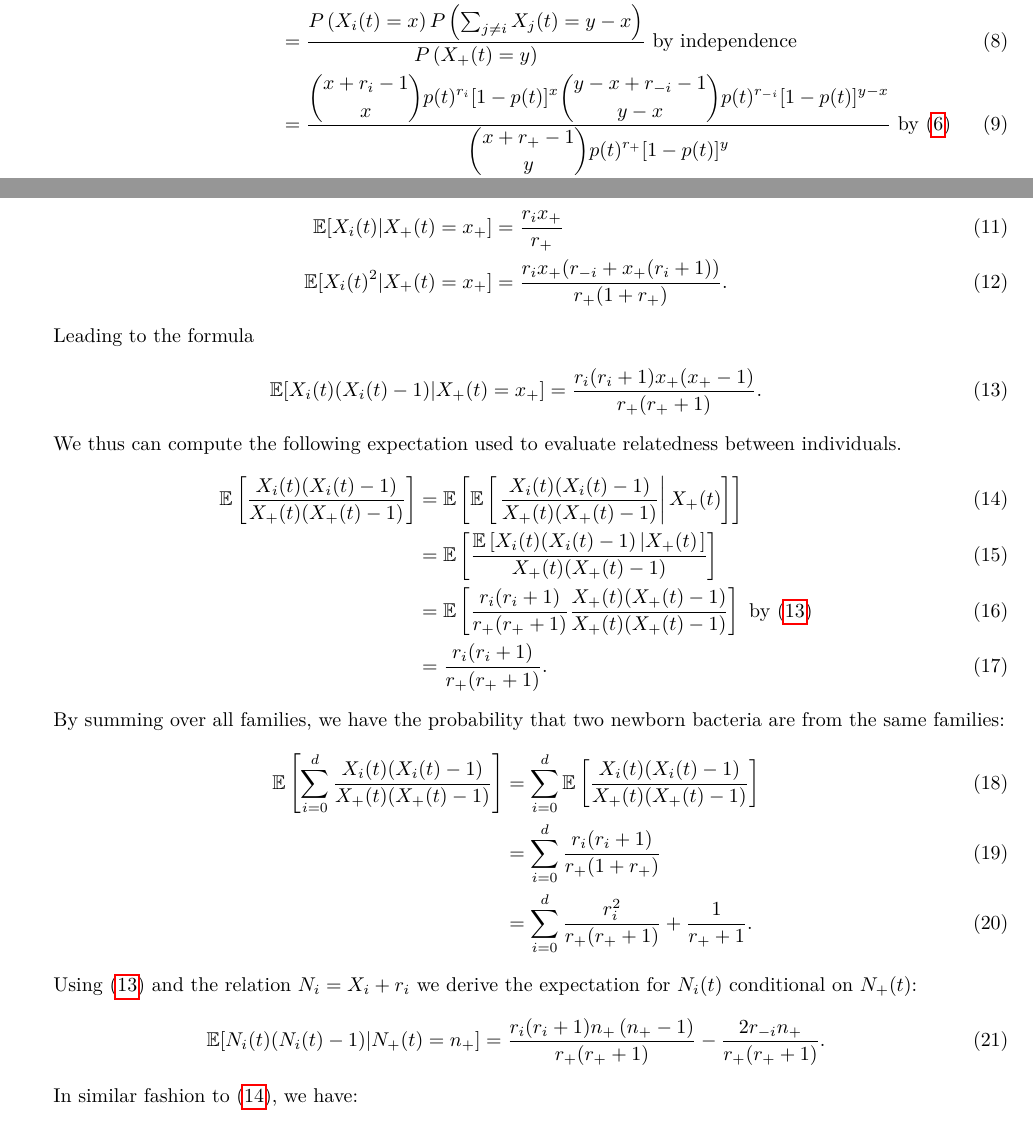
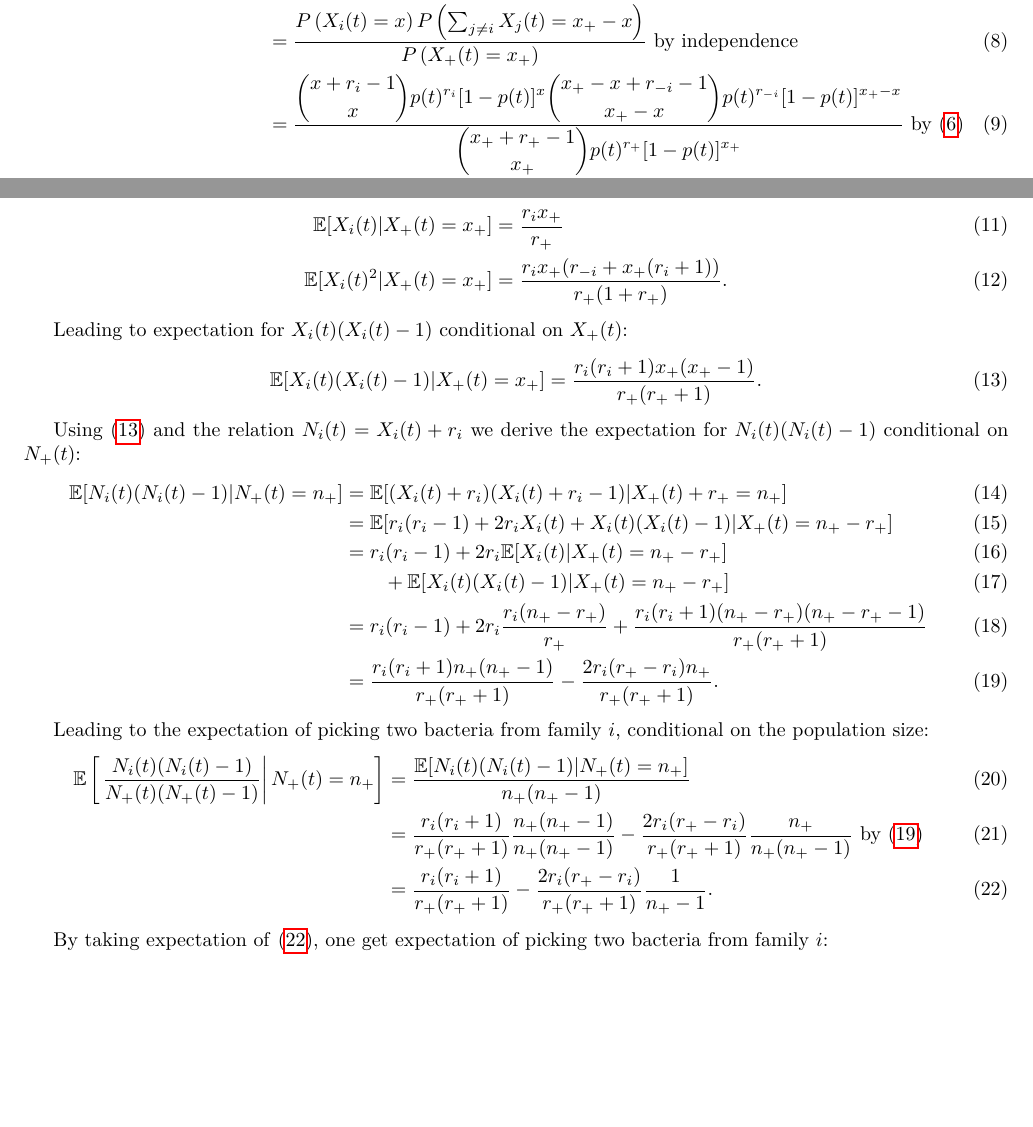
Before and after one commit to ThibaultLatrille/ISEM_M1_Report, a LaTeX document (Latrille_Thibault_Report.tex): two parts of pages 2 and 3 of 4, joined at a grey line, cut so that both start at the same text, the shorter picture padded with empty space. Compiled offline with pdfLaTeX.

Commit message:
Corrected analytical formula, seems ok with simulations so far

```diff
--- a/Latrille_Thibault_Report.tex
+++ b/Latrille_Thibault_Report.tex
@@ -96,10 +96,10 @@ Let $X_i(t) \sim \textrm{NB}(r_i,p(t))$ for $1 \leq i \leq d$, and denote $X_+(t
 Let $(x,x_+) \in \mathbb{N}_+^2$ such that $0 \leq x \leq x_+$. And denote $ \displaystyle r_{-i}=\sum_{j \neq i} r_j=r_+-r_i$, then
 
 \begin{align}
-P( X_i(t)=x \vert X_+(t)=x_+ ) &=\dfrac{P\left( X_i(t)=x \cap \sum_{j \neq i} X_i(t)=y-x \right)}{P\left(X_+(t)=y\right)} \text{ by Bayes formula}\\
- &=\dfrac{P\left(X_i(t)=x\right) P\left(\sum_{j \neq i} X_j(t)=y-x\right)}{P\left(X_+(t)=y\right)} \text{ by independence}\\
- &=\dfrac{\displaystyle \binom{x+r_i-1}{x} p(t)^{r_i} [1-p(t)]^{x} \binom{y-x+r_{-i}-1}{y-x} p(t)^{r_{-i}} [1-p(t)]^{y-x} }{\displaystyle \binom{x+r_+ -1}{y} p(t)^{r_+ } [1-p(t)]^{y}} \text{ by \eqref{sumNB}} \\
- &=\dfrac{\displaystyle \binom{x+r_i-1}{x} \binom{y-x+r_{-i}-1}{y-x}}{\displaystyle \binom{x+r_+ -1}{y}}.
+P( X_i(t)=x \vert X_+(t)=x_+ ) &=\dfrac{P\left( X_i(t)=x \cap \sum_{j \neq i} X_i(t)=x_+-x \right)}{P\left(X_+(t)=x_+\right)} \text{ by Bayes formula}\\
+ &=\dfrac{P\left(X_i(t)=x\right) P\left(\sum_{j \neq i} X_j(t)=x_+-x\right)}{P\left(X_+(t)=x_+\right)} \text{ by independence}\\
+ &=\dfrac{\displaystyle \binom{x+r_i-1}{x} p(t)^{r_i} [1-p(t)]^{x} \binom{x_+-x+r_{-i}-1}{x_+-x} p(t)^{r_{-i}} [1-p(t)]^{x_+-x} }{\displaystyle \binom{x_++r_+ -1}{x_+} p(t)^{r_+ } [1-p(t)]^{x_+}} \text{ by \eqref{sumNB}} \\
+ &=\dfrac{\displaystyle \binom{x+r_i-1}{x} \binom{x_+-x+r_{-i}-1}{x_+-x}}{\displaystyle \binom{x_+ +r_+ -1}{x_+}}.
 \end{align}
 
  Thus the distribution of $X_i(t)$ conditional on $ X_+(t)=x_+$ is of the negative hypergeometric form (\textit{reference needed}) and is independent of $p(t)$.
@@ -111,46 +111,40 @@ P( X_i(t)=x \vert X_+(t)=x_+ ) &=\dfrac{P\left( X_i(t)=x \cap \sum_{j \neq i} X_
 \mathbb{E} [ X_i(t)^2 \vert X_+(t)=x_+ ] &=\dfrac{r_i x_+ (r_{-i} +x_+ (r_i+1))}{r_+ (1+r_+ )}.
 \end{align}
 
-Leading to the formula
+Leading to expectation for $X_i(t)(X_i(t)-1)$ conditional on $X_+(t)$:
 \begin{equation}
  \mathbb{E} [ X_i(t)(X_i(t)-1) \vert X_+(t)=x_+ ] =\dfrac{r_i(r_i+1) x_+ ( x_+ -1 ) }{r_+ (r_+ +1 )}. \label{condexpX}
 \end{equation}
 
-We thus can compute the following expectation used to evaluate relatedness between individuals.
+Using \eqref{condexpX} and the relation $N_i(t)=X_i(t)+r_i$ we derive the expectation for $N_i(t)(N_i(t)-1)$ conditional on $N_+(t)$:
 \begin{align}
-\label{Rexp}
-\mathbb{E}\left[ \dfrac{X_i(t)(X_i(t)-1)}{X_+(t) (X_+(t)-1)} \right] &= \mathbb{E}\left[ \mathbb{E}\left[ \left. \dfrac{X_i(t)(X_i(t)-1)}{X_+(t) ( X_+(t)-1 ) } \right\vert X_+(t) \right] \right]\\
-&= \mathbb{E}\left[  \dfrac{\mathbb{E}\left[ X_i(t)(X_i(t)-1) \left\vert X_+(t) \right. \right] }{X_+(t) (X_+(t)-1 ) }  \right]\\
- &=\mathbb{E}\left[\dfrac{r_i(r_i+1)}{r_+ (r_+ +1)} \dfrac{X_+(t)( X_+(t)-1)}{X_+(t)( X_+(t)-1 ) } \right] \text{ by \eqref{condexpX}}\\
- &=\dfrac{r_i(r_i+1)}{r_+ (r_+ +1 )}.
+ \mathbb{E} [ N_i(t)(N_i(t)-1) \vert N_+(t)=n_+ ] &= \mathbb{E} [ ( X_i(t)+r_i)(X_i(t)+r_i -1) \vert X_+(t)+ r_+ = n_+ ] \\
+ &= \mathbb{E} [r_i(r_i-1) + 2r_i X_i(t) + X_i(t)(X_i(t)-1) \vert X_+(t)=n_+ - r_+ ]\\
+ &= r_i(r_i-1) + 2 r_i \mathbb{E} [ X_i(t) \vert X_+(t)=n_+ - r_+ ]\\
+ & \qquad + \mathbb{E} [X_i(t)(X_i(t)-1) \vert X_+(t)=n_+ - r_+ ]\\
+  &= r_i(r_i-1) + 2 r_i \dfrac{r_i (n_+ - r_+)}{r_+ } + \dfrac{r_i(r_i+1) (n_+ - r_+) ( n_+ - r_+ -1 ) }{r_+ (r_+ +1 )}\\
+ &=\dfrac{r_i(r_i+1) n_+ ( n_+ -1 ) }{r_+ (r_+ +1)} -\dfrac{2 r_{i} (r_+ - r_i) n_+ }{r_+ (r_+ +1)}. \label{condexpN}
 \end{align}
 
-By summing over all families, we have the probability that two newborn bacteria are from the same families:
+Leading to the expectation of picking two bacteria from family $i$, conditional on the population size:
 \begin{align}
-\mathbb{E}\left[ \displaystyle \sum_{i=0}^d \dfrac{X_i(t)(X_i(t)-1)}{X_+(t) (X_+(t)-1)} \right] &= \displaystyle \sum_{i=0}^d \mathbb{E}\left[  \dfrac{X_i(t)(X_i(t)-1)}{X_+(t)( X_+(t)-1 ) } \right]\\
-&= \displaystyle \sum_{i=0}^d \dfrac{r_i(r_i+1)}{r_+ (1+r_+ )} \\
-&= \displaystyle \sum_{i=0}^d \dfrac{r_i^2}{r_+ (r_+ +1)} +\dfrac{1}{ r_+ +1}.
+  \mathbb{E}\left[ \left. \dfrac{N_i(t)(N_i(t)-1)}{N_+(t)( N_+(t)-1 ) } \right\vert N_+(t)=n_+ \right] &=
+ \dfrac{\mathbb{E}[ N_i(t)(N_i(t)-1) \vert N_+(t)=n_+] }{n_+ (n_+ -1 ) }  \\
+ &=\dfrac{r_i(r_i+1)}{r_+ (r_+ +1)} \dfrac{n_+ (n_+ -1 ) }{ n_+ (n_+ -1 ) }- \dfrac{2 r_i (r_+ -r_{i})}{r_+ (r_+ +1)} \dfrac{n_+}{ n_+ (n_+ -1 ) } \text{ by \eqref{condexpN}}\\
+ &=\dfrac{r_i(r_i+1)}{r_+ (r_+ +1)}- \dfrac{2 r_i (r_+ -r_{i})}{r_+ (r_+ +1)} \dfrac{1}{ n_+ -1  }. \label{RelatednesscondexpN}
 \end{align}
 
-
-Using \eqref{condexpX} and the relation $N_i=X_i+r_i$ we derive the expectation for $N_i(t)$ conditional on $N_+(t)$:
-\begin{equation}
- \mathbb{E} [ N_i(t)(N_i(t)-1) \vert N_+(t)=n_+ ] =\dfrac{r_i(r_i+1) n_+ \left( n_+ -1 \right) }{r_+ (r_+ +1)} -
- \dfrac{2 r_{-i} n_+ }{r_+ (r_+ +1)}. \label{condexpN}
-\end{equation}
-
-In similar fashion to \eqref{Rexp}, we have:
+By taking expectation of \eqref{RelatednesscondexpN}, one get expectation of picking two bacteria from family $i$:
 
 \begin{align}
 \mathbb{E}\left[ \dfrac{N_i(t)(N_i(t)-1)}{N_+(t) ( N_+(t)-1 )} \right] &=
  \mathbb{E}\left[ \mathbb{E}\left[ \left. \dfrac{N_i(t)(N_i(t)-1)}{N_+(t)( N_+(t)-1 ) } \right\vert N_+(t) \right] \right]\\
- &= \mathbb{E}\left[  \dfrac{\mathbb{E}[ N_i(t)(N_i(t)-1) \vert N_+(t) ] }{N_+(t) (N_+(t)-1 ) }  \right]\\
- &=\mathbb{E}\left[\dfrac{r_i(r_i+1)}{r_+ (r_+ +1)} \dfrac{N_+(t)( N_+(t)-1 )}{N_+(t)( N_+(t)-1) }- \dfrac{2r_{-i}}{r_+ (r_+ +1)} \dfrac{N_+(t)}{N_+(t)( N_+(t)-1 ) } \right] \text{ by \eqref{condexpN}}\\
- &=\dfrac{r_i(r_i+1)}{r_+ (r_+ +1 )}-\dfrac{2r_{-i}}{r_+ (r_+ +1 )}\mathbb{E}\left[\dfrac{1}{N_+(t)-1} \right]\\
- &=\dfrac{r_i(r_i+1)}{r_+ (r_+ +1 )}-\dfrac{2r_{-i}}{r_+ (r_+ +1 )} \sum_{x=r_+}^{\infty } \dfrac{1}{x-1} \binom{x-1}{r_+-1} p(t)^{r_+} [1-p(t)]^{x-r_+} \\
- &=\dfrac{r_i(r_i+1)}{r_+ (r_+ +1 )}-\dfrac{2r_{-i}}{r_+ (r_+ +1 )}\sum_{y=r_+-1}^{\infty} \dfrac{1}{y} \binom{y}{r_+-1} p(t)^{r_+} [1-p(t)]^{y+1-r_+} \text{ with }y=x-1\\
- &=\dfrac{r_i(r_i+1)}{r_+ (r_+ +1 )}-\dfrac{2r_{-i}}{r_+ (r_+ +1 )}\dfrac{p(t)}{r_+-1}\sum_{y=r_+-1}^{\infty}\binom{y-1}{(r_+-1)-1} p(t)^{r_+-1} [1-p(t)]^{y-(r_+-1)} \\
- &=\dfrac{r_i(r_i+1)}{r_+ (r_+ +1 )}-\dfrac{2r_{-i}}{r_+ (r_+ +1 )}\dfrac{p(t)}{r_+-1}\\
- &=\dfrac{r_i(r_i+1)}{r_+ (r_+ +1 )}-\dfrac{2r_{-i}p(t)}{r_+ (r_+^2 -1 )}.
+ &=\mathbb{E}\left[\dfrac{r_i(r_i+1)}{r_+ (r_+ +1)}- \dfrac{2 r_i (r_+ -r_{i})}{r_+ (r_+ +1)} \dfrac{1}{N_+(t)-1) } \right] \text{ by \eqref{condexpN}}\\
+ &=\dfrac{r_i(r_i+1)}{r_+ (r_+ +1 )}-\dfrac{2 r_i (r_+ -r_{i})}{r_+ (r_+ +1 )}\mathbb{E}\left[\dfrac{1}{N_+(t)-1} \right]\\
+ &=\dfrac{r_i(r_i+1)}{r_+ (r_+ +1 )}-\dfrac{2 r_i (r_+ -r_{i})}{r_+ (r_+ +1 )} \sum_{x=r_+}^{\infty } \dfrac{1}{x-1} \binom{x-1}{r_+-1} p(t)^{r_+} [1-p(t)]^{x-r_+} \\
+ &=\dfrac{r_i(r_i+1)}{r_+ (r_+ +1 )}-\dfrac{2 r_i (r_+ -r_{i})}{r_+ (r_+ +1 )}\sum_{y=r_+-1}^{\infty} \dfrac{1}{y} \binom{y}{r_+-1} p(t)^{r_+} [1-p(t)]^{y+1-r_+} \text{ with }y=x-1\\
+ &=\dfrac{r_i(r_i+1)}{r_+ (r_+ +1 )}-\dfrac{2 r_i (r_+ -r_{i})}{r_+ (r_+ +1 )}\dfrac{p(t)}{r_+-1}\sum_{y=r_+-1}^{\infty}\binom{y-1}{(r_+-1)-1} p(t)^{r_+-1} [1-p(t)]^{y-(r_+-1)} \\
+ &=\dfrac{r_i(r_i+1)}{r_+ (r_+ +1 )}-\dfrac{2 r_i (r_+ -r_{i})}{r_+ (r_+ +1 )}\dfrac{p(t)}{r_+-1}\\
+ &=\dfrac{r_i(r_i+1)}{r_+ (r_+ +1 )}-\dfrac{2 r_i (r_+ -r_{i})p(t)}{r_+ (r_+^2 -1 )}. \label{Relatedness}
 \end{align}
 
@@ -158,2 +152,4 @@ By summing over all families, we have the probability that two bacteria are from
 \begin{align}
 \mathbb{E}\left[ \displaystyle \sum_{i=0}^d \dfrac{N_i(t)(N_i(t)-1)}{N_+(t)(N_+(t)-1)} \right] &= \displaystyle \sum_{i=0}^d \mathbb{E}\left[  \dfrac{N_i(t)(N_i(t)-1)}{N_+(t)( N_+(t)-1 ) } \right]\\
+&= \displaystyle \sum_{i=0}^d \left[ \dfrac{r_i(r_i+1)}{r_+ (r_+ +1 )}-\dfrac{2 r_i (r_+ -r_{i})p(t)}{r_+ (r_+^2 -1 )} \right] \\
+&=    \dfrac{ r_+ + \sum_{i=0}^d r_i^2}{r_+ (r_+ +1)}  -2 e^{-\rho t} \dfrac{ r_+^2-\sum_{i=0}^d r_i^2}{r_+ (r_+^2 -1) }.
```
Also changed, not shown: Latrille_Thibault_Report.tex (8 more changed lines), 1 other file.
